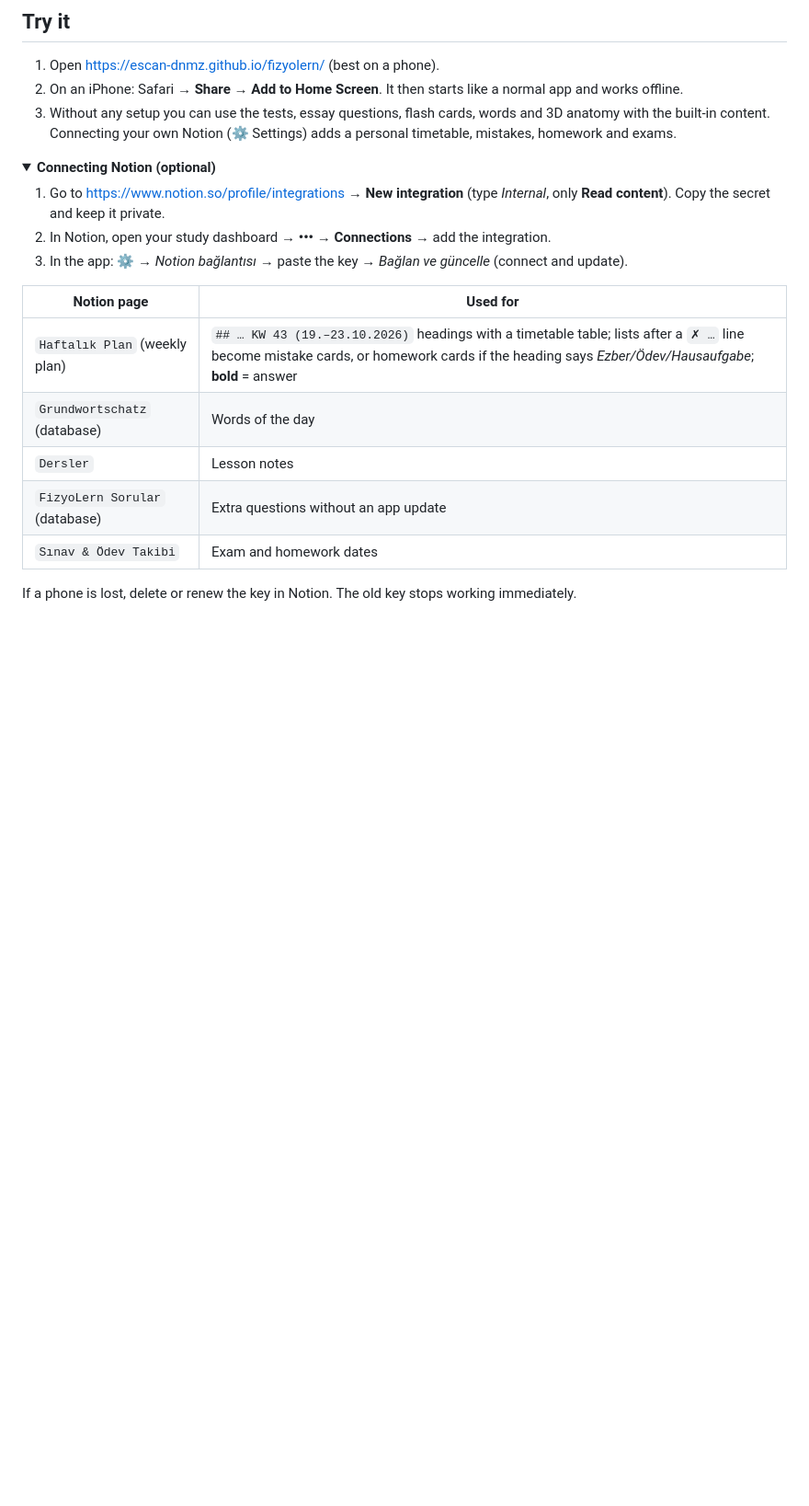
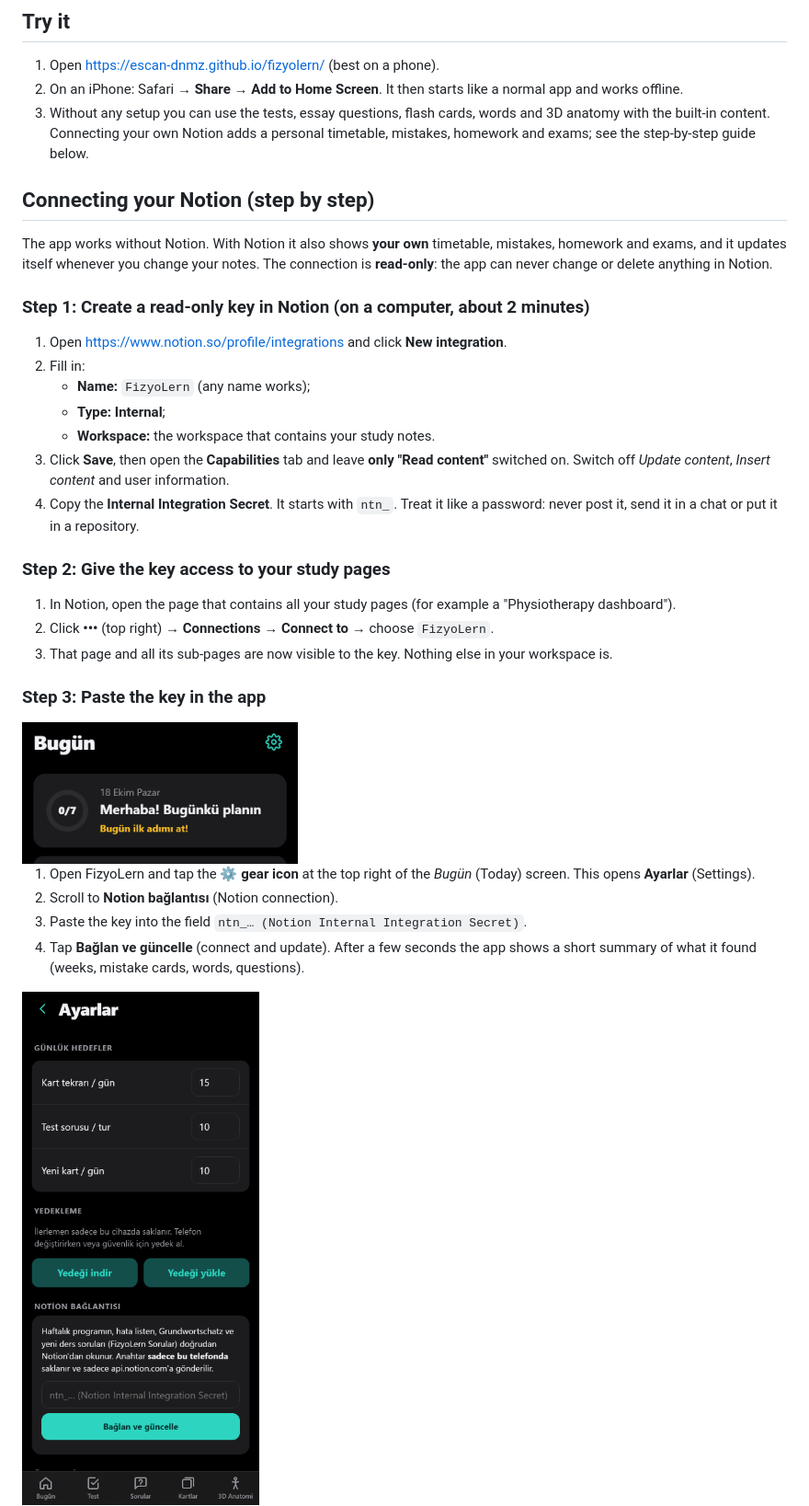
Before and after one commit to Escan-DNMZ/fizyolern, a Markdown page: README.md, the part around one of its changes. Shown at 92% size. GitHub-like rendering; pictures changed too: docs/screenshots/settings-entry.png (added), docs/screenshots/settings-notion.png (added); folded sections open; blank space fills up the shorter version.

Commit message:
README: step-by-step Notion connection guide with Settings screenshots; style the Notion key field
Co-Authored-By: Claude Opus 5.5 <noreply@anthropic.com>

```diff
--- a/README.md
+++ b/README.md
@@ -233,22 +233,34 @@ Much of the first year is homework like *"learn the pelvic landmarks and the hip
 
 1. Open https://escan-dnmz.github.io/fizyolern/ (best on a phone).
 2. On an iPhone: Safari → **Share** → **Add to Home Screen**. It then starts like a normal app and works offline.
-3. Without any setup you can use the tests, essay questions, flash cards, words and 3D anatomy with the built-in content. Connecting your own Notion (⚙️ Settings) adds a personal timetable, mistakes, homework and exams.
+3. Without any setup you can use the tests, essay questions, flash cards, words and 3D anatomy with the built-in content. Connecting your own Notion adds a personal timetable, mistakes, homework and exams; see the step-by-step guide below.
 
-<details>
-<summary><b>Connecting Notion (optional)</b></summary>
+## Connecting your Notion (step by step)
 
-1. Go to https://www.notion.so/profile/integrations → **New integration** (type *Internal*, only **Read content**). Copy the secret and keep it private.
-2. In Notion, open your study dashboard → **•••** → **Connections** → add the integration.
-3. In the app: ⚙️ → *Notion bağlantısı* → paste the key → *Bağlan ve güncelle* (connect and update).
+The app works without Notion. With Notion it also shows **your own** timetable, mistakes, homework and exams, and it updates itself whenever you change your notes. The connection is **read-only**: the app can never change or delete anything in Notion.
 
-| Notion page | Used for |
-|---|---|
-| `Haftalık Plan` (weekly plan) | `## … KW 43 (19.–23.10.2026)` headings with a timetable table; lists after a `✗ …` line become mistake cards, or homework cards if the heading says *Ezber/Ödev/Hausaufgabe*; **bold** = answer |
-| `Grundwortschatz` (database) | Words of the day |
-| `Dersler` | Lesson notes |
-| `FizyoLern Sorular` (database) | Extra questions without an app update |
-| `Sınav & Ödev Takibi` | Exam and homework dates |
+### Step 1: Create a read-only key in Notion (on a computer, about 2 minutes)
+1. Open https://www.notion.so/profile/integrations and click **New integration**.
+2. Fill in:
+   - **Name:** `FizyoLern` (any name works);
+   - **Type:** **Internal**;
+   - **Workspace:** the workspace that contains your study notes.
+3. Click **Save**, then open the **Capabilities** tab and leave **only "Read content"** switched on. Switch off *Update content*, *Insert content* and user information.
+4. Copy the **Internal Integration Secret**. It starts with `ntn_`.
+   Treat it like a password: never post it, send it in a chat or put it in a repository.
 
-If a phone is lost, delete or renew the key in Notion. The old key stops working immediately.
-</details>
+### Step 2: Give the key access to your study pages
+1. In Notion, open the page that contains all your study pages (for example a "Physiotherapy dashboard").
+2. Click **•••** (top right) → **Connections** → **Connect to** → choose `FizyoLern`.
+3. That page and all its sub-pages are now visible to the key. Nothing else in your workspace is.
+
+### Step 3: Paste the key in the app
+<img src="docs/screenshots/settings-entry.png" width="300" alt="The gear icon at the top right of the Today screen">
+
+1. Open FizyoLern and tap the **⚙️ gear icon** at the top right of the *Bugün* (Today) screen. This opens **Ayarlar** (Settings).
+2. Scroll to **Notion bağlantısı** (Notion connection).
+3. Paste the key into the field `ntn_… (Notion Internal Integration Secret)`.
+4. Tap **Bağlan ve güncelle** (connect and update). After a few seconds the app shows a short summary of what it found (weeks, mistake cards, words, questions).
+
+<img src="docs/screenshots/settings-notion.png" width="300" alt="Settings screen with the Notion connection field">
+
```
Also changed, not shown: other parts of README.md (+16 -0 lines), 2 other files.
